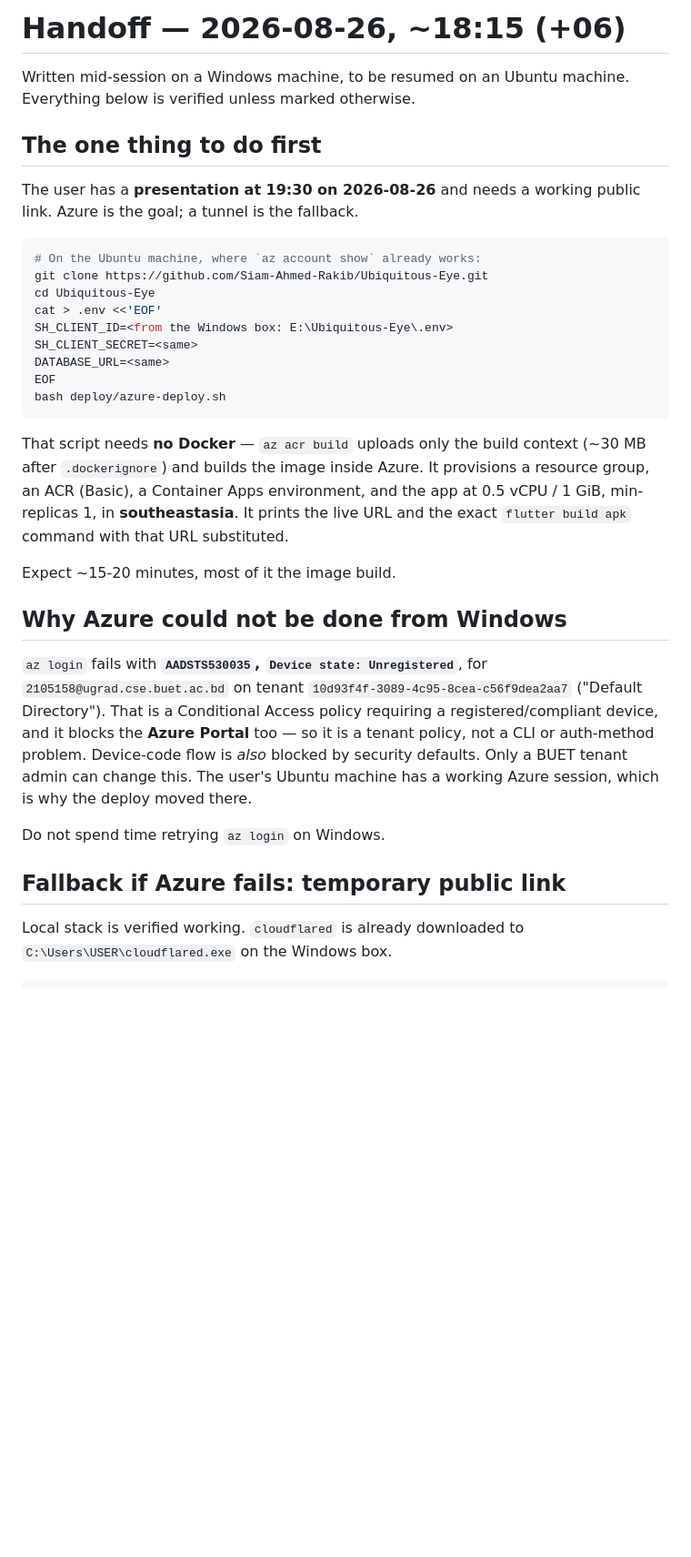
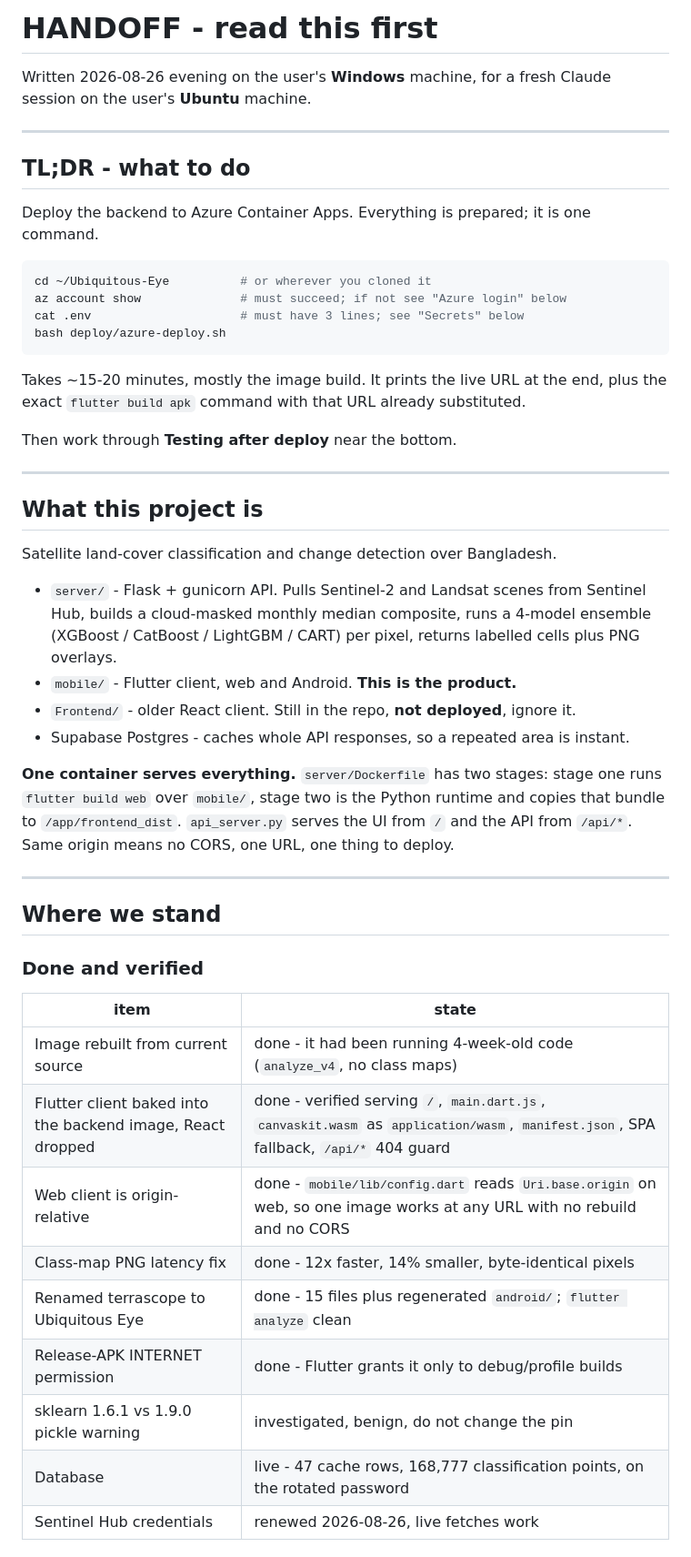
Before and after one commit to Siam-Ahmed-Rakib/Ubiquitous-Eye, a Markdown page: docs/HANDOFF.md, the part around one of its changes. Shown at 91% size. Drawn GitHub-style; blank space fills up the shorter version.

````diff
--- a/docs/HANDOFF.md
+++ b/docs/HANDOFF.md
@@ -1,46 +1,60 @@
-# Handoff — 2026-08-26, ~18:15 (+06)
+# HANDOFF - read this first
 
-Written mid-session on a Windows machine, to be resumed on an Ubuntu machine.
-Everything below is verified unless marked otherwise.
+Written 2026-08-26 evening on the user's **Windows** machine, for a fresh Claude
+session on the user's **Ubuntu** machine.
 
-## The one thing to do first
+---
 
-The user has a **presentation at 19:30 on 2026-08-26** and needs a working public
-link. Azure is the goal; a tunnel is the fallback.
+## TL;DR - what to do
+
+Deploy the backend to Azure Container Apps. Everything is prepared; it is one command.
 
 ```bash
-# On the Ubuntu machine, where `az account show` already works:
-git clone https://github.com/Siam-Ahmed-Rakib/Ubiquitous-Eye.git
-cd Ubiquitous-Eye
-cat > .env <<'EOF'
-SH_CLIENT_ID=<from the Windows box: E:\Ubiquitous-Eye\.env>
-SH_CLIENT_SECRET=<same>
-DATABASE_URL=<same>
-EOF
+cd ~/Ubiquitous-Eye          # or wherever you cloned it
+az account show              # must succeed; if not see "Azure login" below
+cat .env                     # must have 3 lines; see "Secrets" below
 bash deploy/azure-deploy.sh
 ```
 
-That script needs **no Docker** — `az acr build` uploads only the build context
-(~30 MB after `.dockerignore`) and builds the image inside Azure. It provisions a
-resource group, an ACR (Basic), a Container Apps environment, and the app at
-0.5 vCPU / 1 GiB, min-replicas 1, in **southeastasia**. It prints the live URL and
-the exact `flutter build apk` command with that URL substituted.
+Takes ~15-20 minutes, mostly the image build. It prints the live URL at the end, plus
+the exact `flutter build apk` command with that URL already substituted.
 
-Expect ~15-20 minutes, most of it the image build.
+Then work through **Testing after deploy** near the bottom.
 
-## Why Azure could not be done from Windows
+---
 
-`az login` fails with **`AADSTS530035`, `Device state: Unregistered`**, for
-`2105158@ugrad.cse.buet.ac.bd` on tenant `10d93f4f-3089-4c95-8cea-c56f9dea2aa7`
-("Default Directory"). That is a Conditional Access policy requiring a
-registered/compliant device, and it blocks the **Azure Portal** too — so it is a
-tenant policy, not a CLI or auth-method problem. Device-code flow is *also* blocked
-by security defaults. Only a BUET tenant admin can change this. The user's Ubuntu
-machine has a working Azure session, which is why the deploy moved there.
+## What this project is
 
-Do not spend time retrying `az login` on Windows.
+Satellite land-cover classification and change detection over Bangladesh.
 
-## Fallback if Azure fails: temporary public link
+- `server/` - Flask + gunicorn API. Pulls Sentinel-2 and Landsat scenes from Sentinel
+  Hub, builds a cloud-masked monthly median composite, runs a 4-model ensemble
+  (XGBoost / CatBoost / LightGBM / CART) per pixel, returns labelled cells plus PNG
+  overlays.
+- `mobile/` - Flutter client, web and Android. **This is the product.**
+- `Frontend/` - older React client. Still in the repo, **not deployed**, ignore it.
+- Supabase Postgres - caches whole API responses, so a repeated area is instant.
 
-Local stack is verified working. `cloudflared` is already downloaded to
-`C:\Users\USER\cloudflared.exe` on the Windows box.
+**One container serves everything.** `server/Dockerfile` has two stages: stage one runs
+`flutter build web` over `mobile/`, stage two is the Python runtime and copies that
+bundle to `/app/frontend_dist`. `api_server.py` serves the UI from `/` and the API from
+`/api/*`. Same origin means no CORS, one URL, one thing to deploy.
+
+---
+
+## Where we stand
+
+### Done and verified
+
+| item | state |
+|---|---|
+| Image rebuilt from current source | done - it had been running 4-week-old code (`analyze_v4`, no class maps) |
+| Flutter client baked into the backend image, React dropped | done - verified serving `/`, `main.dart.js`, `canvaskit.wasm` as `application/wasm`, `manifest.json`, SPA fallback, `/api/*` 404 guard |
+| Web client is origin-relative | done - `mobile/lib/config.dart` reads `Uri.base.origin` on web, so one image works at any URL with no rebuild and no CORS |
+| Class-map PNG latency fix | done - 12x faster, 14% smaller, byte-identical pixels |
+| Renamed terrascope to Ubiquitous Eye | done - 15 files plus regenerated `android/`; `flutter analyze` clean |
+| Release-APK INTERNET permission | done - Flutter grants it only to debug/profile builds |
+| sklearn 1.6.1 vs 1.9.0 pickle warning | investigated, benign, do not change the pin |
+| Database | live - 47 cache rows, 168,777 classification points, on the rotated password |
+| Sentinel Hub credentials | renewed 2026-08-26, live fetches work |
+
````
Also changed, not shown: other parts of docs/HANDOFF.md (+199 -79 lines).
